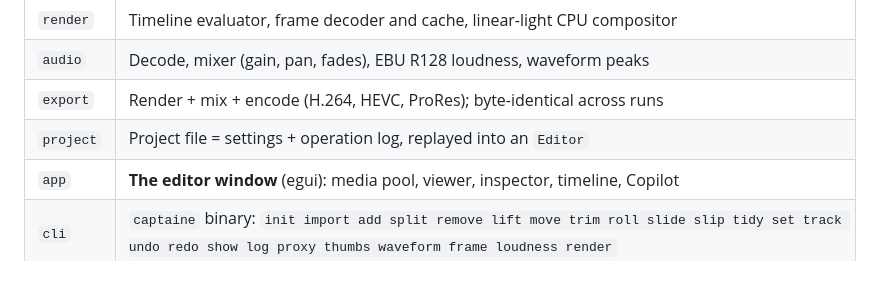
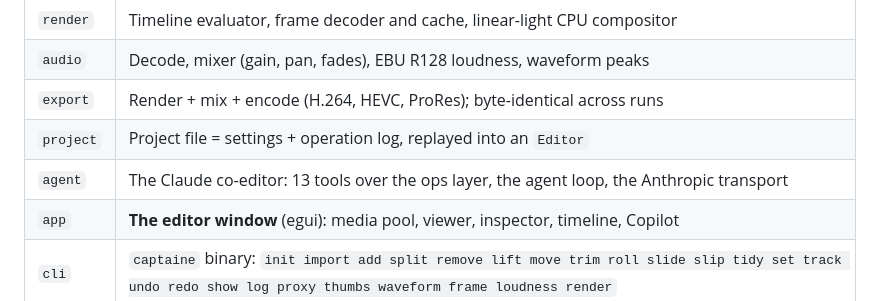
Before and after one commit to iamamit/captainE, a Markdown page: README.md, the part around the change. Drawn GitHub-style; blank space fills up the shorter version.

```diff
--- a/README.md
+++ b/README.md
@@ -58,6 +58,7 @@ cargo run -p captaine-cli -- --help
 | `audio` | Decode, mixer (gain, pan, fades), EBU R128 loudness, waveform peaks |
 | `export` | Render + mix + encode (H.264, HEVC, ProRes); byte-identical across runs |
 | `project` | Project file = settings + operation log, replayed into an `Editor` |
+| `agent` | The Claude co-editor: 13 tools over the ops layer, the agent loop, the Anthropic transport |
 | `app` | **The editor window** (egui): media pool, viewer, inspector, timeline, Copilot |
 | `cli` | `captaine` binary: `init import add split remove lift move trim roll slide slip tidy set track undo redo show log proxy thumbs waveform frame loudness render` |
 
```
Also changed, not shown: docs/08-ai-copilot.md (+22 -0 lines), docs/15-ui-status.md (+1 -1 lines), docs/images/editor.png, 14 other files.
